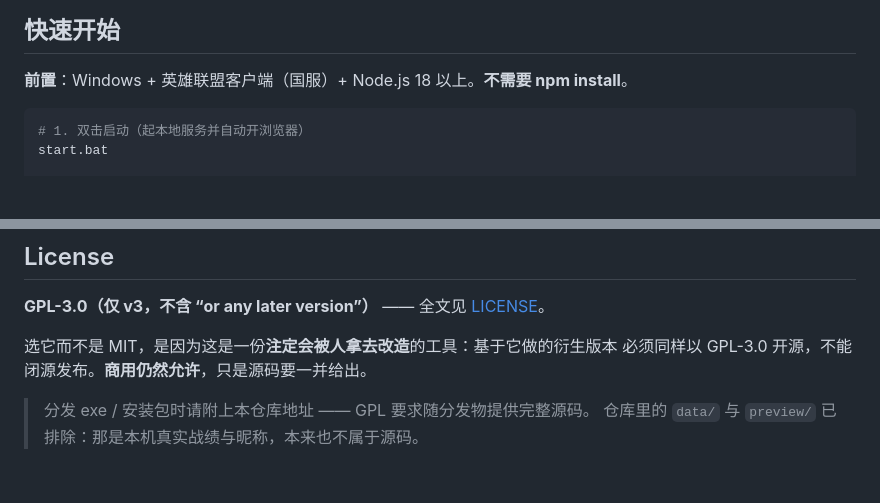
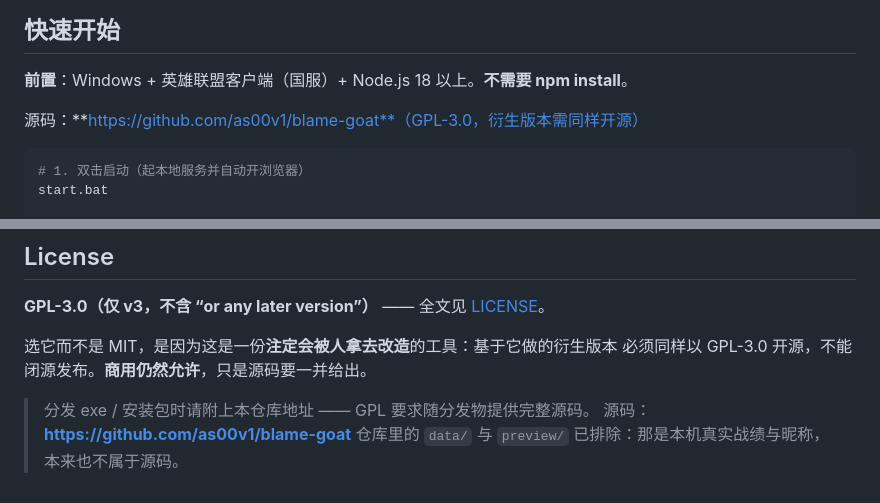
Before and after one commit to as00v1/blame-goat, a Markdown page: README.md, 2 parts joined by grey strips. Drawn GitHub-style; blank space fills up the shorter version.

Commit message:
docs: 补上仓库地址，满足 GPL §4 溯源要求
GPL 要求随分发物提供完整源码，README 里此前只在 License 章节
提了一句「分发时请附本仓库地址」，但仓库本身没有链接。

- 快速开始的前置条件下方给出源码地址
- License 章节的提示语补上同一个地址

Co-Authored-By: WorkBuddy <noreply@workbuddy.cn>

````diff
--- a/README.md
+++ b/README.md
@@ -118,6 +118,8 @@ BlameGoat 做的就是这段翻译。它不是数据面板，是一个**结论 +
 ## 快速开始
 
 **前置**：Windows + 英雄联盟客户端（国服）+ Node.js 18 以上。**不需要 npm install**。
+
+源码：**https://github.com/as00v1/blame-goat**（GPL-3.0，衍生版本需同样开源）
 
 ```bash
 # 1. 双击启动（起本地服务并自动开浏览器）
@@ -378,4 +380,5 @@ node tools/render-preview.mjs      # 把界面渲染结果落成自包含 HTML
 必须同样以 GPL-3.0 开源，不能闭源发布。**商用仍然允许**，只是源码要一并给出。
 
 > 分发 exe / 安装包时请附上本仓库地址 —— GPL 要求随分发物提供完整源码。
+> 源码：**https://github.com/as00v1/blame-goat**
 > 仓库里的 `data/` 与 `preview/` 已排除：那是本机真实战绩与昵称，本来也不属于源码。
````
